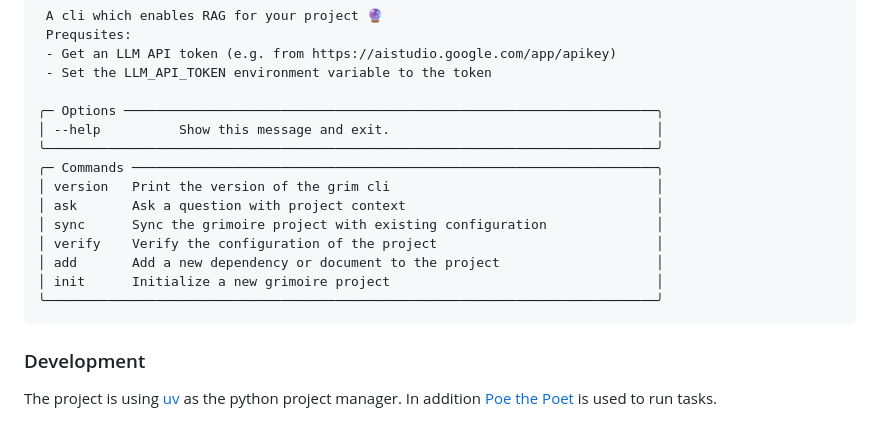
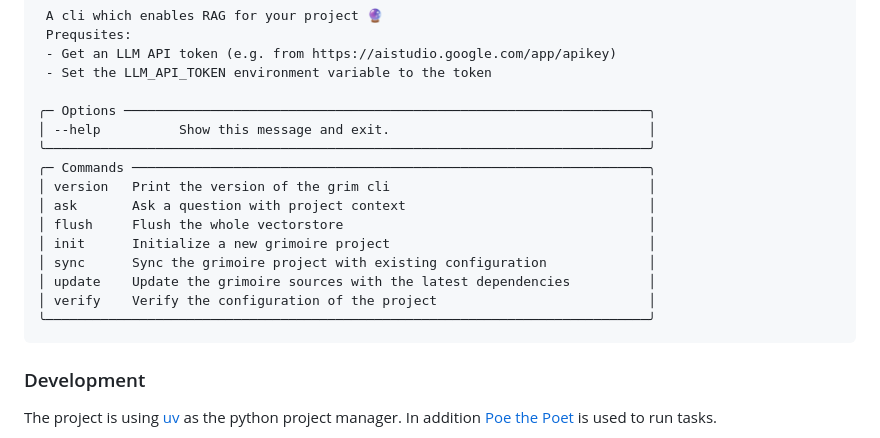
Before and after one commit to BDP25/grimoire, a Markdown page: README.md, the part around the change. Rendered like a GitHub page.

Commit message:
docs: add new client help preview

````diff
--- a/README.md
+++ b/README.md
@@ -67,17 +67,18 @@ grim --help
  - Get an LLM API token (e.g. from https://aistudio.google.com/app/apikey)
  - Set the LLM_API_TOKEN environment variable to the token
 
-╭─ Options ────────────────────────────────────────────────────────────────────╮
-│ --help          Show this message and exit.                                  │
-╰──────────────────────────────────────────────────────────────────────────────╯
-╭─ Commands ───────────────────────────────────────────────────────────────────╮
-│ version   Print the version of the grim cli                                  │
-│ ask       Ask a question with project context                                │
-│ sync      Sync the grimoire project with existing configuration              │
-│ verify    Verify the configuration of the project                            │
-│ add       Add a new dependency or document to the project                    │
-│ init      Initialize a new grimoire project                                  │
-╰──────────────────────────────────────────────────────────────────────────────╯
+╭─ Options ───────────────────────────────────────────────────────────────────╮
+│ --help          Show this message and exit.                                 │
+╰─────────────────────────────────────────────────────────────────────────────╯
+╭─ Commands ──────────────────────────────────────────────────────────────────╮
+│ version   Print the version of the grim cli                                 │
+│ ask       Ask a question with project context                               │
+│ flush     Flush the whole vectorstore                                       │
+│ init      Initialize a new grimoire project                                 │
+│ sync      Sync the grimoire project with existing configuration             │
+│ update    Update the grimoire sources with the latest dependencies          │
+│ verify    Verify the configuration of the project                           │
+╰─────────────────────────────────────────────────────────────────────────────╯
 ```
 
 ### Development
````
